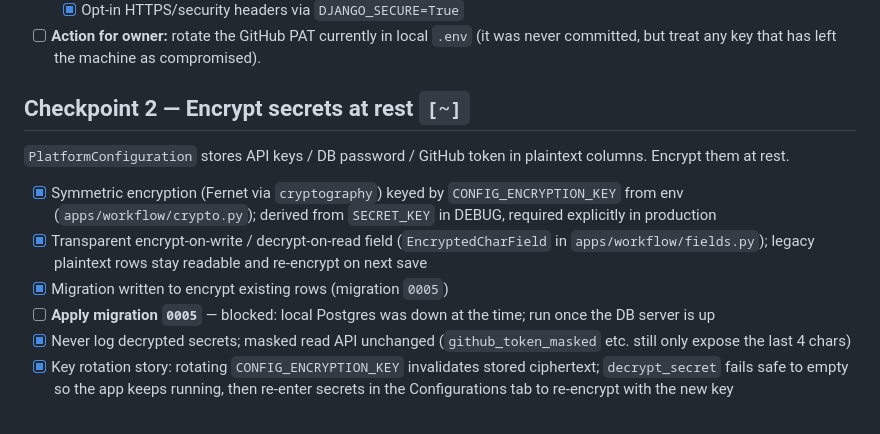
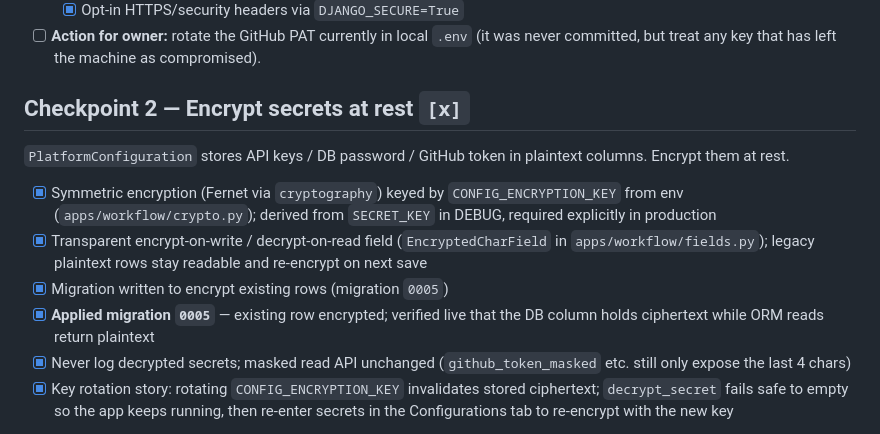
Before and after one commit to sunilrastogi/neomonks_tech, a Markdown page: docs/PRODUCT_ROADMAP.md, the part around the change. Rendered like a GitHub page.

Commit message:
docs: mark Checkpoint 2 complete (migration 0005 applied)
Co-Authored-By: Claude Opus 4.8 <noreply@anthropic.com>

```diff
--- a/docs/PRODUCT_ROADMAP.md
+++ b/docs/PRODUCT_ROADMAP.md
@@ -38,7 +38,7 @@ Small, removes active liabilities, no new product surface.
       (it was never committed, but treat any key that has left the machine as
       compromised).
 
-## Checkpoint 2 — Encrypt secrets at rest  `[~]`
+## Checkpoint 2 — Encrypt secrets at rest  `[x]`
 
 `PlatformConfiguration` stores API keys / DB password / GitHub token in
 plaintext columns. Encrypt them at rest.
@@ -50,8 +50,8 @@ plaintext columns. Encrypt them at rest.
       (`EncryptedCharField` in `apps/workflow/fields.py`); legacy plaintext rows
       stay readable and re-encrypt on next save
 - [x] Migration written to encrypt existing rows (migration `0005`)
-- [ ] **Apply migration `0005`** — blocked: local Postgres was down at the time;
-      run once the DB server is up
+- [x] **Applied migration `0005`** — existing row encrypted; verified live that
+      the DB column holds ciphertext while ORM reads return plaintext
 - [x] Never log decrypted secrets; masked read API unchanged
       (`github_token_masked` etc. still only expose the last 4 chars)
 - [x] Key rotation story: rotating `CONFIG_ENCRYPTION_KEY` invalidates stored
```
